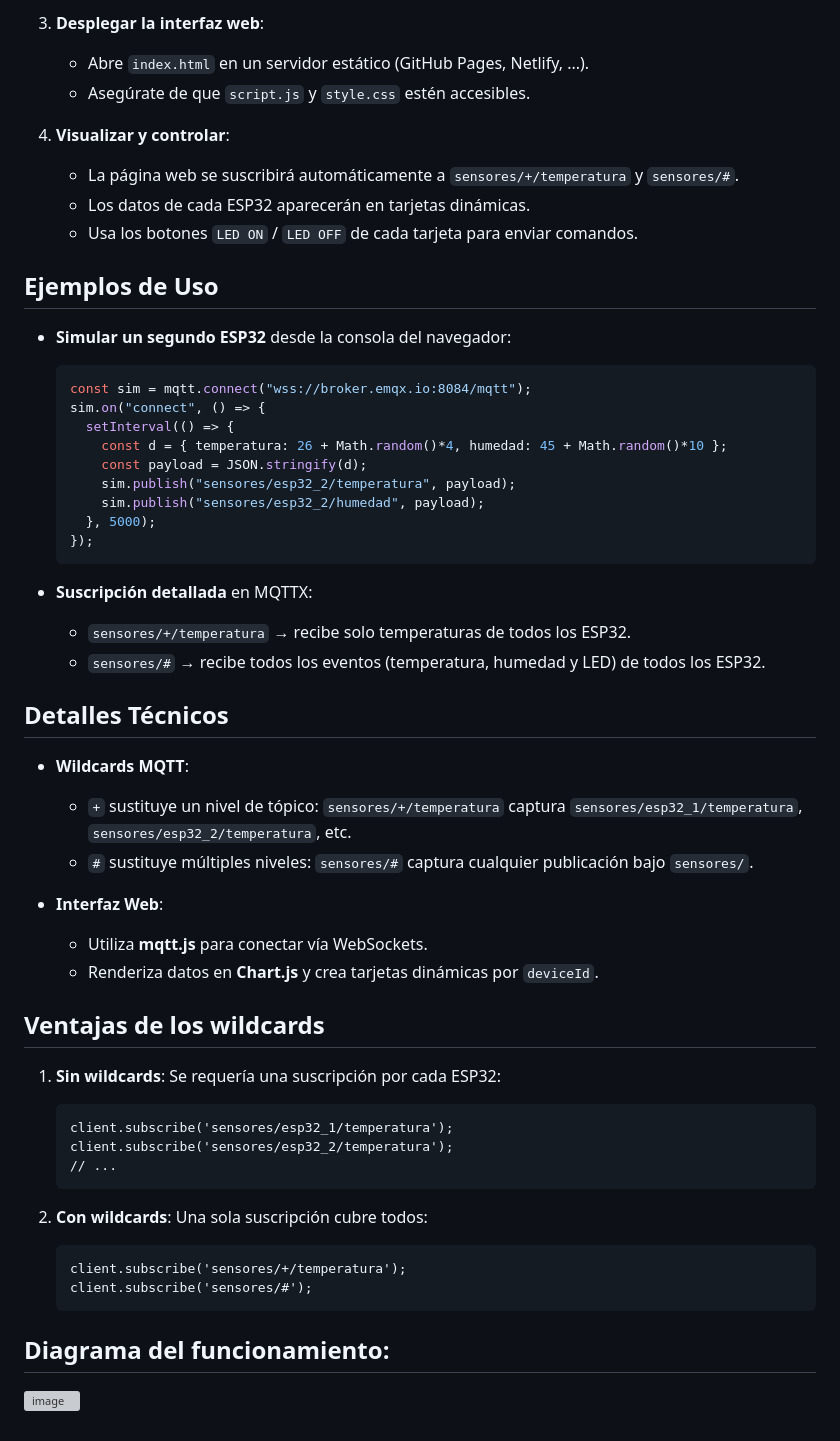
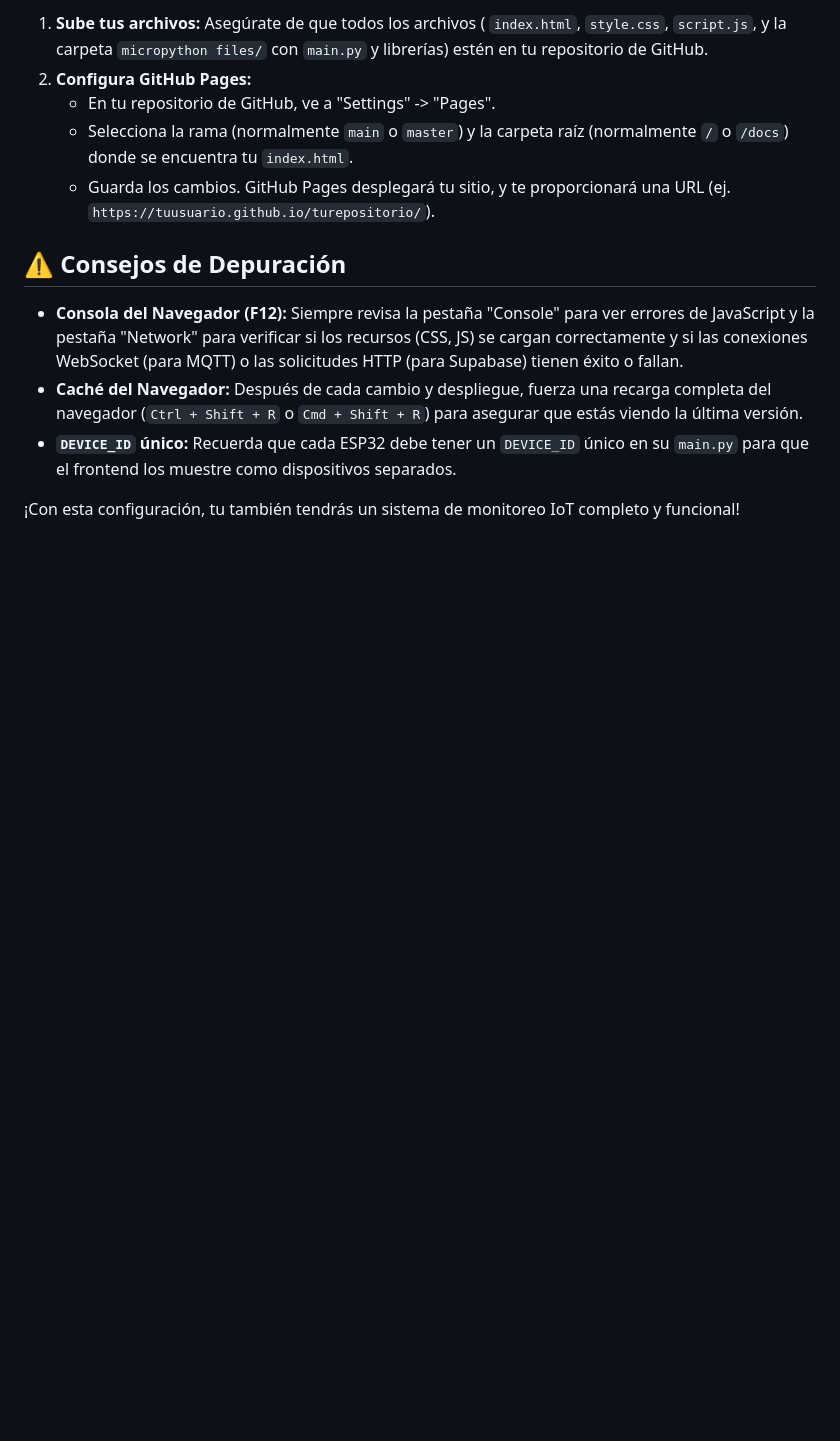
Before and after one commit to eggr7/iot-mqtt-web-mobile, a Markdown page: README.md, the part around the change printed below. GitHub-like rendering; blank space fills up the shorter version; grey boxes are pictures that could not be loaded.

````diff
--- a/README.md
+++ b/README.md
@@ -47,65 +108,14 @@ Con la implementación de wildcards (`+` y `#`) en los tópicos MQTT, la interfa
 
-3. **Desplegar la interfaz web**:
+1.  **Sube tus archivos:** Asegúrate de que todos los archivos ( `index.html`, `style.css`, `script.js`, y la carpeta `micropython files/` con `main.py` y librerías) estén en tu repositorio de GitHub.
+2.  **Configura GitHub Pages:**
+    * En tu repositorio de GitHub, ve a "Settings" -> "Pages".
+    * Selecciona la rama (normalmente `main` o `master`) y la carpeta raíz (normalmente `/` o `/docs`) donde se encuentra tu `index.html`.
+    * Guarda los cambios. GitHub Pages desplegará tu sitio, y te proporcionará una URL (ej. `https://tuusuario.github.io/turepositorio/`).
 
-   * Abre `index.html` en un servidor estático (GitHub Pages, Netlify, ...).
-   * Asegúrate de que `script.js` y `style.css` estén accesibles.
+## ⚠️ Consejos de Depuración
 
-4. **Visualizar y controlar**:
+* **Consola del Navegador (F12):** Siempre revisa la pestaña "Console" para ver errores de JavaScript y la pestaña "Network" para verificar si los recursos (CSS, JS) se cargan correctamente y si las conexiones WebSocket (para MQTT) o las solicitudes HTTP (para Supabase) tienen éxito o fallan.
+* **Caché del Navegador:** Después de cada cambio y despliegue, fuerza una recarga completa del navegador (`Ctrl + Shift + R` o `Cmd + Shift + R`) para asegurar que estás viendo la última versión.
+* **`DEVICE_ID` único:** Recuerda que cada ESP32 debe tener un `DEVICE_ID` único en su `main.py` para que el frontend los muestre como dispositivos separados.
 
-   * La página web se suscribirá automáticamente a `sensores/+/temperatura` y `sensores/#`.
-   * Los datos de cada ESP32 aparecerán en tarjetas dinámicas.
-   * Usa los botones `LED ON` / `LED OFF` de cada tarjeta para enviar comandos.
-
-## Ejemplos de Uso
-
-* **Simular un segundo ESP32** desde la consola del navegador:
-
-  ```js
-  const sim = mqtt.connect("wss://broker.emqx.io:8084/mqtt");
-  sim.on("connect", () => {
-    setInterval(() => {
-      const d = { temperatura: 26 + Math.random()*4, humedad: 45 + Math.random()*10 };
-      const payload = JSON.stringify(d);
-      sim.publish("sensores/esp32_2/temperatura", payload);
-      sim.publish("sensores/esp32_2/humedad", payload);
-    }, 5000);
-  });
-  ```
-
-* **Suscripción detallada** en MQTTX:
-
-  * `sensores/+/temperatura` → recibe solo temperaturas de todos los ESP32.
-  * `sensores/#` → recibe todos los eventos (temperatura, humedad y LED) de todos los ESP32.
-
-## Detalles Técnicos
-
-* **Wildcards MQTT**:
-
-  * `+` sustituye un nivel de tópico: `sensores/+/temperatura` captura `sensores/esp32_1/temperatura`, `sensores/esp32_2/temperatura`, etc.
-  * `#` sustituye múltiples niveles: `sensores/#` captura cualquier publicación bajo `sensores/`.
-
-* **Interfaz Web**:
-
-  * Utiliza **mqtt.js** para conectar vía WebSockets.
-  * Renderiza datos en **Chart.js** y crea tarjetas dinámicas por `deviceId`.
-
-## Ventajas de los wildcards
-
-1. **Sin wildcards**: Se requería una suscripción por cada ESP32:
-
-   ```text
-   client.subscribe('sensores/esp32_1/temperatura');
-   client.subscribe('sensores/esp32_2/temperatura');
-   // ...
-   ```
-
-2. **Con wildcards**: Una sola suscripción cubre todos:
-
-   ```text
-   client.subscribe('sensores/+/temperatura');
-   client.subscribe('sensores/#');
-   ```
-
-## Diagrama del funcionamiento:
-
-   ![image](https://github.com/user-attachments/assets/991cb88b-4b39-4e37-ad01-12b9eb87fdb8)
+¡Con esta configuración, tu también tendrás un sistema de monitoreo IoT completo y funcional!
````
Also changed, not shown: other parts of README.md (+93 -32 lines).
